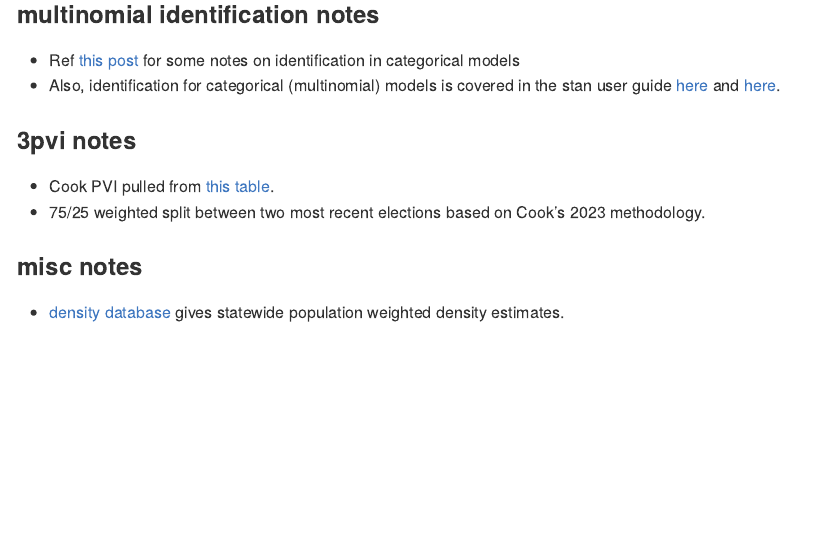
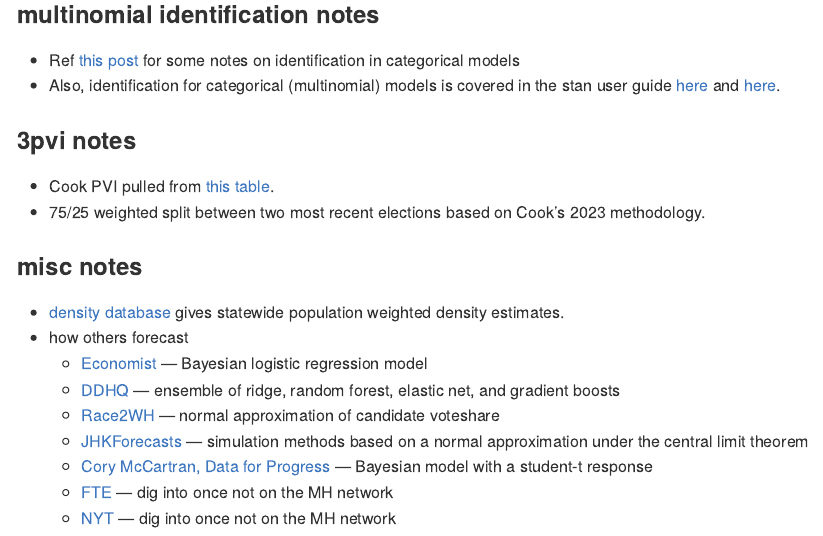
Before and after one commit to markjrieke/2024-potus, an R Markdown document (README.Rmd): the page in a window 1100 px wide, from 1420 px down. The pictures show the output file README.md that the author committed with the source, drawn offline in the style of GitHub.

Commit message:
add a 'how others do it' section to readme

```diff
--- a/README.Rmd
+++ b/README.Rmd
@@ -68,3 +68,11 @@ $$
 ### misc notes
 
 * [density database](https://densitydb.github.io/) gives statewide population weighted density estimates.
+* how others forecast
+  * [Economist](https://github.com/TheEconomist/us-potus-model/tree/master) --- Bayesian logistic regression model
+  * [DDHQ](https://forecast.decisiondeskhq.com/methodology) --- ensemble of ridge, random forest, elastic net, and gradient boosts
+  * [Race2WH](https://twitter.com/loganr2wh/status/1575673680364859392) --- normal approximation of candidate voteshare
+  * [JHKForecasts](https://projects.jhkforecasts.com/presidential-forecast/forecast_methodology) --- simulation methods based on a normal approximation under the central limit theorem
+  * [Cory McCartran, Data for Progress](https://github.com/CoryMcCartan/midterms-22) --- Bayesian model with a student-t response
+  * [FTE](https://fivethirtyeight.com/features/how-fivethirtyeights-2020-presidential-forecast-works-and-whats-different-because-of-covid-19/) --- dig into once not on the MH network
+  * [NYT](https://www.nytimes.com/interactive/2016/upshot/presidential-polls-forecast.html) --- dig into once not on the MH network
```
Also changed, not shown: README.md.
